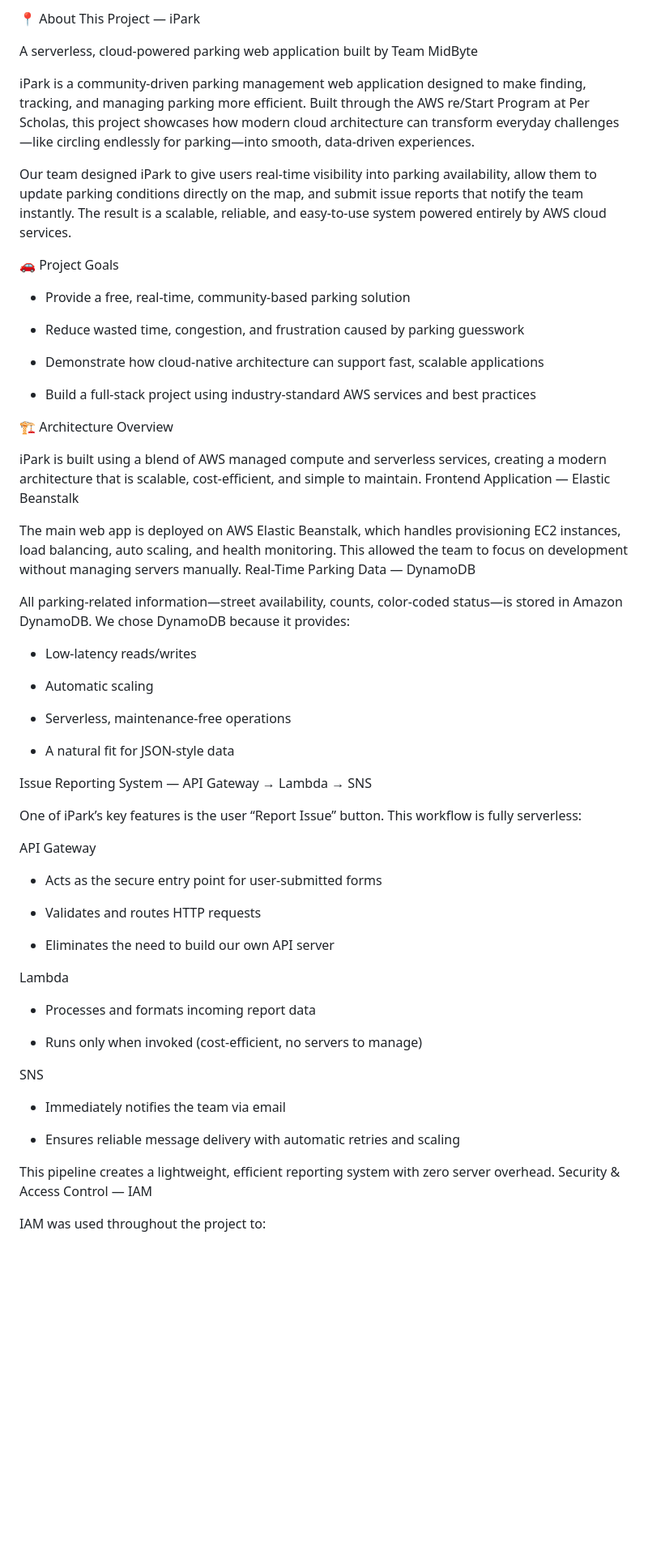
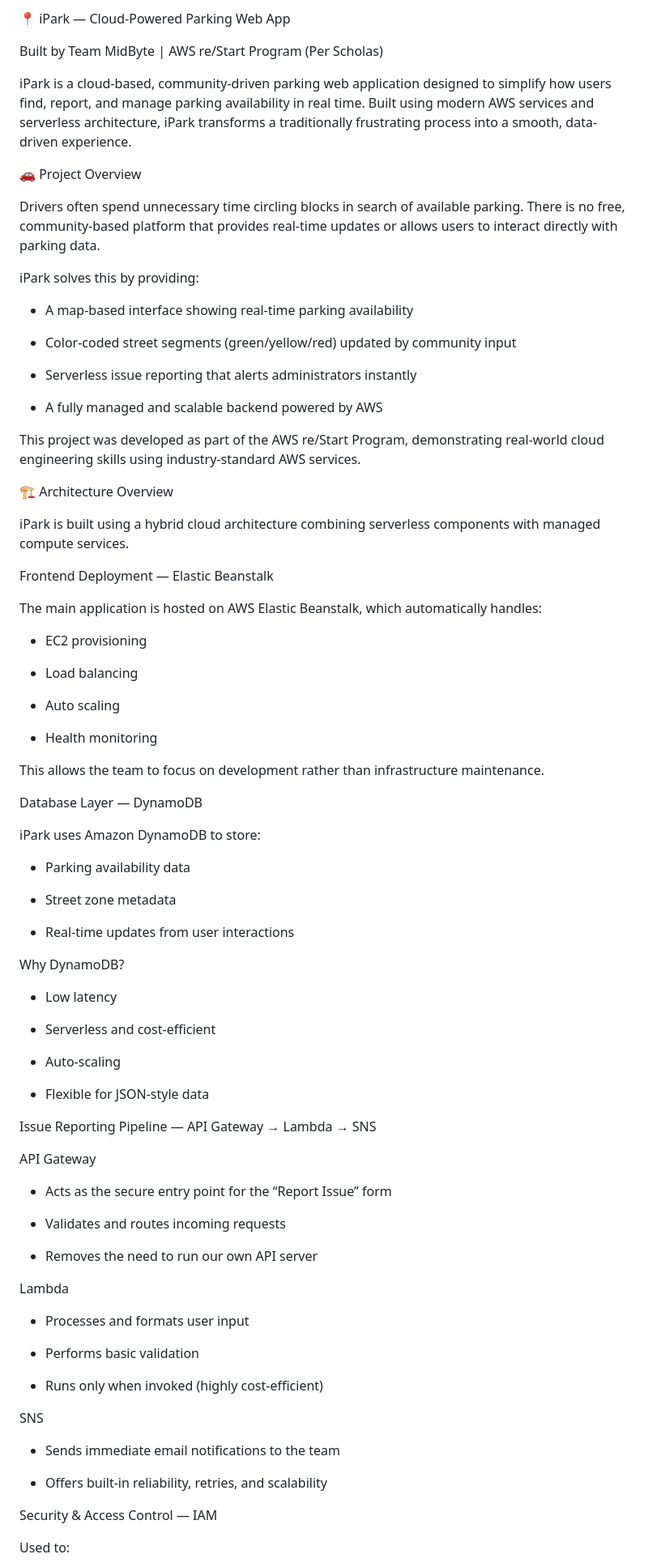
Before and after one commit to ekuang01/IPARK, a Markdown page: README.md, the part around the change printed below. Shown: that part at 81% size. Drawn GitHub-style; blank space fills up the shorter version.

```diff
--- a/README.md
+++ b/README.md
@@ -1,67 +1,88 @@
-📍 About This Project — iPark
+📍 iPark — Cloud-Powered Parking Web App
 
-A serverless, cloud-powered parking web application built by Team MidByte
+Built by Team MidByte | AWS re/Start Program (Per Scholas)
 
-iPark is a community-driven parking management web application designed to make finding, tracking, and managing parking more efficient. Built through the AWS re/Start Program at Per Scholas, this project showcases how modern cloud architecture can transform everyday challenges—like circling endlessly for parking—into smooth, data-driven experiences.
+iPark is a cloud-based, community-driven parking web application designed to simplify how users find, report, and manage parking availability in real time. Built using modern AWS services and serverless architecture, iPark transforms a traditionally frustrating process into a smooth, data-driven experience.
 
-Our team designed iPark to give users real-time visibility into parking availability, allow them to update parking conditions directly on the map, and submit issue reports that notify the team instantly. The result is a scalable, reliable, and easy-to-use system powered entirely by AWS cloud services.
+🚗 Project Overview
 
-🚗 Project Goals
+Drivers often spend unnecessary time circling blocks in search of available parking. There is no free, community-based platform that provides real-time updates or allows users to interact directly with parking data.
 
-- Provide a free, real-time, community-based parking solution
+iPark solves this by providing:
 
-- Reduce wasted time, congestion, and frustration caused by parking guesswork
+- A map-based interface showing real-time parking availability
 
-- Demonstrate how cloud-native architecture can support fast, scalable applications
+- Color-coded street segments (green/yellow/red) updated by community input
 
-- Build a full-stack project using industry-standard AWS services and best practices
+- Serverless issue reporting that alerts administrators instantly
+
+- A fully managed and scalable backend powered by AWS
+
+This project was developed as part of the AWS re/Start Program, demonstrating real-world cloud engineering skills using industry-standard AWS services.
 
 🏗️ Architecture Overview
 
-iPark is built using a blend of AWS managed compute and serverless services, creating a modern architecture that is scalable, cost-efficient, and simple to maintain.
-Frontend Application — Elastic Beanstalk
+iPark is built using a hybrid cloud architecture combining serverless components with managed compute services.
 
-The main web app is deployed on AWS Elastic Beanstalk, which handles provisioning EC2 instances, load balancing, auto scaling, and health monitoring.
-This allowed the team to focus on development without managing servers manually.
-Real-Time Parking Data — DynamoDB
+Frontend Deployment — Elastic Beanstalk
 
-All parking-related information—street availability, counts, color-coded status—is stored in Amazon DynamoDB.
-We chose DynamoDB because it provides:
+The main application is hosted on AWS Elastic Beanstalk, which automatically handles:
 
-- Low-latency reads/writes
+- EC2 provisioning
 
-- Automatic scaling
+- Load balancing
 
-- Serverless, maintenance-free operations
+- Auto scaling
 
-- A natural fit for JSON-style data
+- Health monitoring
 
-Issue Reporting System — API Gateway → Lambda → SNS
+This allows the team to focus on development rather than infrastructure maintenance.
 
-One of iPark’s key features is the user “Report Issue” button. This workflow is fully serverless:
+Database Layer — DynamoDB
+
+iPark uses Amazon DynamoDB to store:
+
+- Parking availability data
+
+- Street zone metadata
+
+- Real-time updates from user interactions
+
+Why DynamoDB?
+
+- Low latency
+
+- Serverless and cost-efficient
+
+- Auto-scaling
+
+- Flexible for JSON-style data
+
+Issue Reporting Pipeline — API Gateway → Lambda → SNS
 
 API Gateway
 
-- Acts as the secure entry point for user-submitted forms
+- Acts as the secure entry point for the “Report Issue” form
 
-- Validates and routes HTTP requests
+- Validates and routes incoming requests
 
-- Eliminates the need to build our own API server
+- Removes the need to run our own API server
 
 Lambda
 
-- Processes and formats incoming report data
+- Processes and formats user input
 
-- Runs only when invoked (cost-efficient, no servers to manage)
+- Performs basic validation
+
+- Runs only when invoked (highly cost-efficient)
 
 SNS
 
-- Immediately notifies the team via email
+- Sends immediate email notifications to the team
 
-- Ensures reliable message delivery with automatic retries and scaling
+- Offers built-in reliability, retries, and scalability
 
-This pipeline creates a lightweight, efficient reporting system with zero server overhead.
 Security & Access Control — IAM
 
-IAM was used throughout the project to:
+Used to:
 
```
Also changed, not shown: other parts of README.md (+55 -20 lines).
